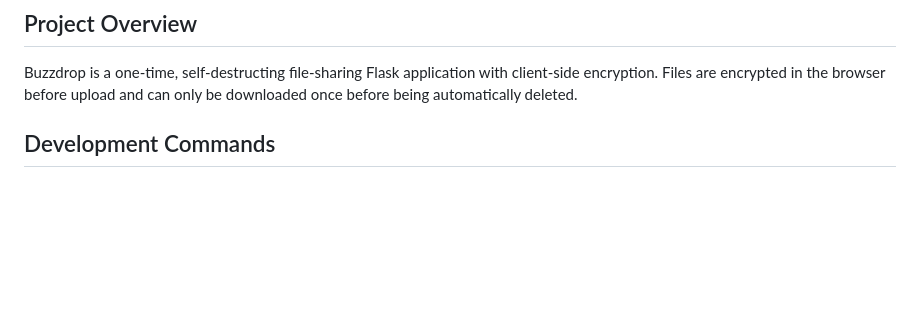
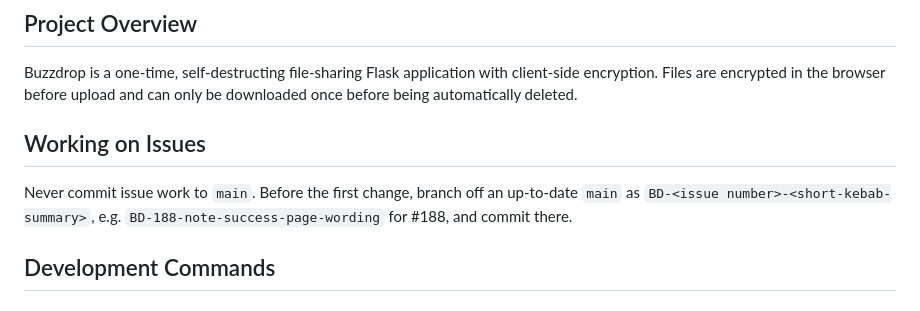
Before and after one commit to luprzybyl/buzzdrop, a Markdown page: CLAUDE.md, the part around the change. Rendered like a GitHub page; blank space fills up the shorter version.

Commit message:
Document the BD-<issue>-<summary> branch convention for issue work
Co-Authored-By: Claude Opus 5.5 <noreply@anthropic.com>
Claude-Session: https://claude.ai/code/session_01EQWVmZSnajnvykn5HJMZxB

```diff
--- a/CLAUDE.md
+++ b/CLAUDE.md
@@ -5,6 +5,10 @@ This file provides guidance to Claude Code (claude.ai/code) when working with co
 ## Project Overview
 
 Buzzdrop is a one-time, self-destructing file-sharing Flask application with client-side encryption. Files are encrypted in the browser before upload and can only be downloaded once before being automatically deleted.
+
+## Working on Issues
+
+Never commit issue work to `main`. Before the first change, branch off an up-to-date `main` as `BD-<issue number>-<short-kebab-summary>`, e.g. `BD-188-note-success-page-wording` for #188, and commit there.
 
 ## Development Commands
 
```
